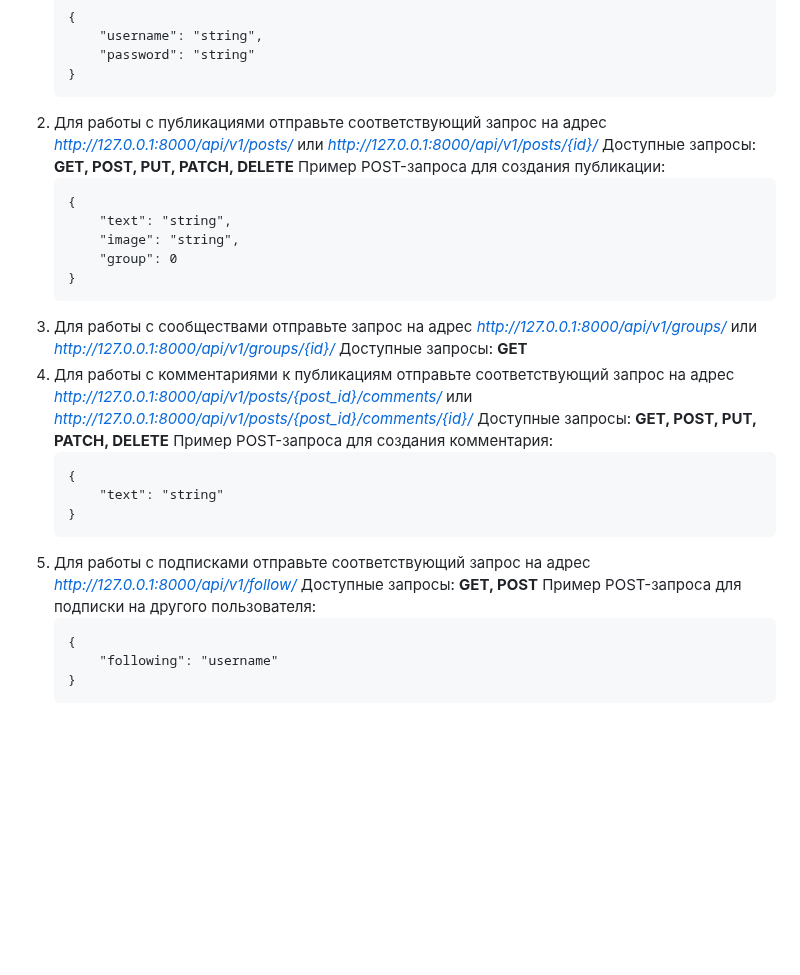
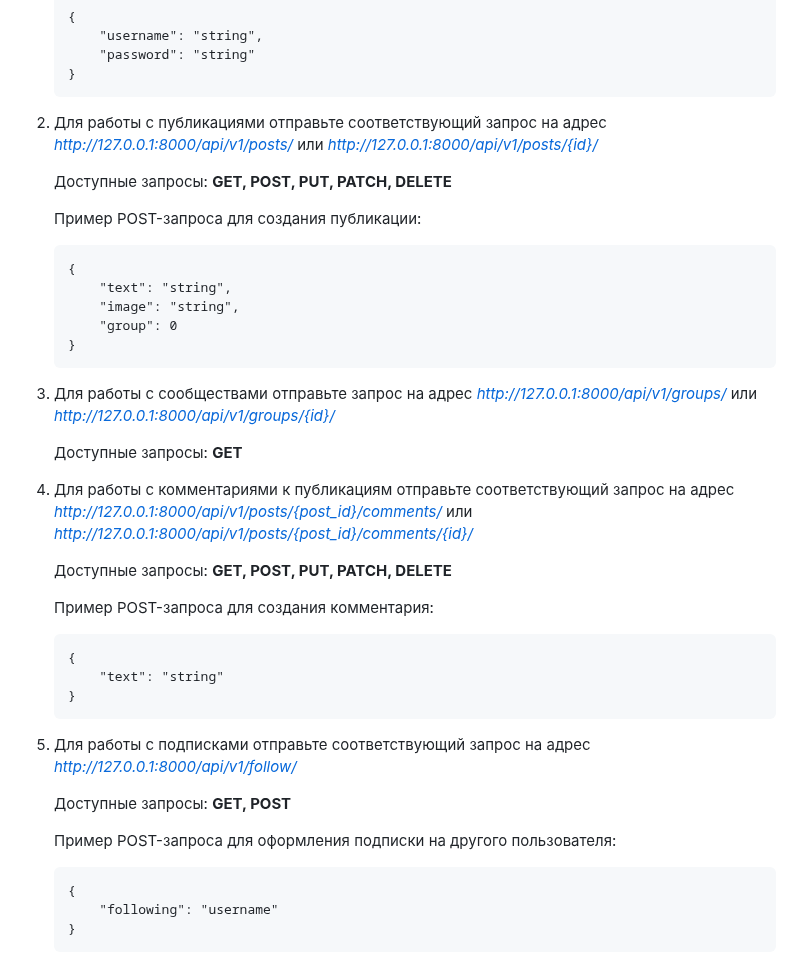
Before and after one commit to Vsevolod25/api_final_yatube_public, a Markdown page: README.md, the part around one of its changes. Drawn GitHub-style; blank space fills up the shorter version.

````diff
--- a/README.md
+++ b/README.md
@@ -62,7 +64,9 @@ python3 manage.py runserver
    }
    ```
 2. Для работы с публикациями отправьте соответствующий запрос на адрес *http://127.0.0.1:8000/api/v1/posts/* или *http://127.0.0.1:8000/api/v1/posts/{id}/*
+
    Доступные запросы: **GET, POST, PUT, PATCH, DELETE**
+
    Пример POST-запроса для создания публикации:
    ```
    {
@@ -72,9 +76,12 @@ python3 manage.py runserver
    }
    ```
 3. Для работы с сообществами отправьте запрос на адрес *http://127.0.0.1:8000/api/v1/groups/* или *http://127.0.0.1:8000/api/v1/groups/{id}/*
+
    Доступные запросы: **GET**
 4. Для работы с комментариями к публикациям отправьте соответствующий запрос на адрес *http://127.0.0.1:8000/api/v1/posts/{post_id}/comments/* или *http://127.0.0.1:8000/api/v1/posts/{post_id}/comments/{id}/*
+
    Доступные запросы: **GET, POST, PUT, PATCH, DELETE**
+
    Пример POST-запроса для создания комментария:
    ```
    {
@@ -82,8 +89,10 @@ python3 manage.py runserver
    }
    ```
 5. Для работы с подписками отправьте соответствующий запрос на адрес *http://127.0.0.1:8000/api/v1/follow/*
+
    Доступные запросы: **GET, POST**
-   Пример POST-запроса для подписки на другого пользователя:
+
+   Пример POST-запроса для оформления подписки на другого пользователя:
    ```
    {
        "following": "username"
````
Also changed, not shown: other parts of README.md (+2 -0 lines).
